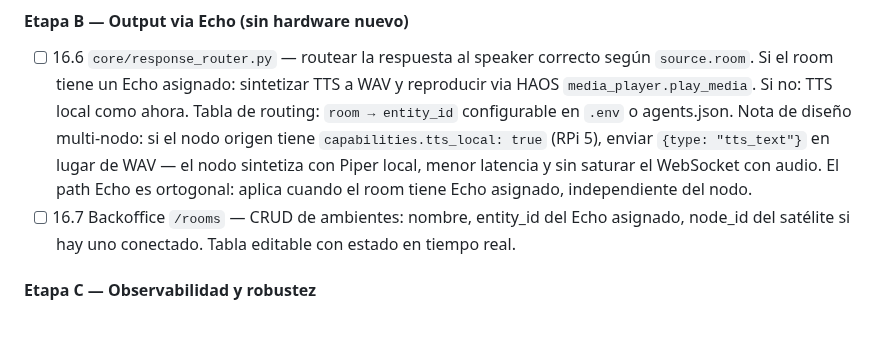
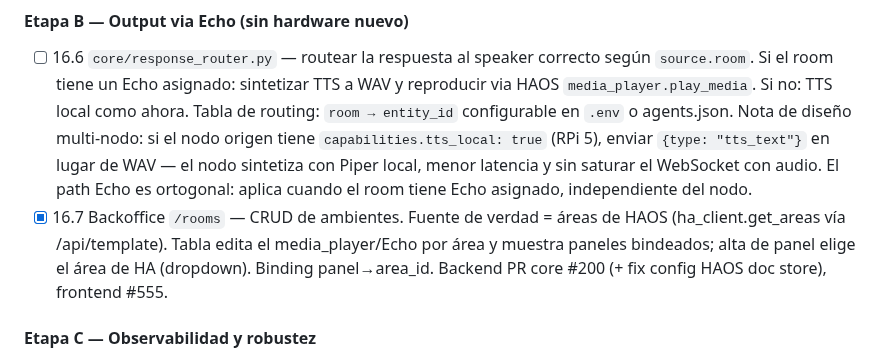
Before and after one commit to mblasi/home-agents, a Markdown page: masterplan/estado.md, the part around the change. Drawn GitHub-style; blank space fills up the shorter version.

Commit message:
chore: 16.7 [x] — backoffice de ambientes (áreas HA) completo (#88)
Co-Authored-By: Claude Opus 4.8 <noreply@anthropic.com>

```diff
--- a/masterplan/estado.md
+++ b/masterplan/estado.md
@@ -1399,8 +1399,10 @@ sabe cuándo hablar y el STT captura ruido. Es el bloqueante de UX principal.
             (RPi 5), enviar `{type: "tts_text"}` en lugar de WAV — el nodo sintetiza con
             Piper local, menor latencia y sin saturar el WebSocket con audio. El path Echo
             es ortogonal: aplica cuando el room tiene Echo asignado, independiente del nodo.
-- [ ] 16.7  Backoffice `/rooms` — CRUD de ambientes: nombre, entity_id del Echo asignado,
-            node_id del satélite si hay uno conectado. Tabla editable con estado en tiempo real.
+- [x] 16.7  Backoffice `/rooms` — CRUD de ambientes. Fuente de verdad = áreas de HAOS
+            (ha_client.get_areas vía /api/template). Tabla edita el media_player/Echo por área
+            y muestra paneles bindeados; alta de panel elige el área de HA (dropdown). Binding
+            panel→area_id. Backend PR core #200 (+ fix config HAOS doc store), frontend #555.
 
 #### Etapa C — Observabilidad y robustez
 - [x] 16.8  Health check periódico por nodo de audio: ping cada 30s desde el core,
```
